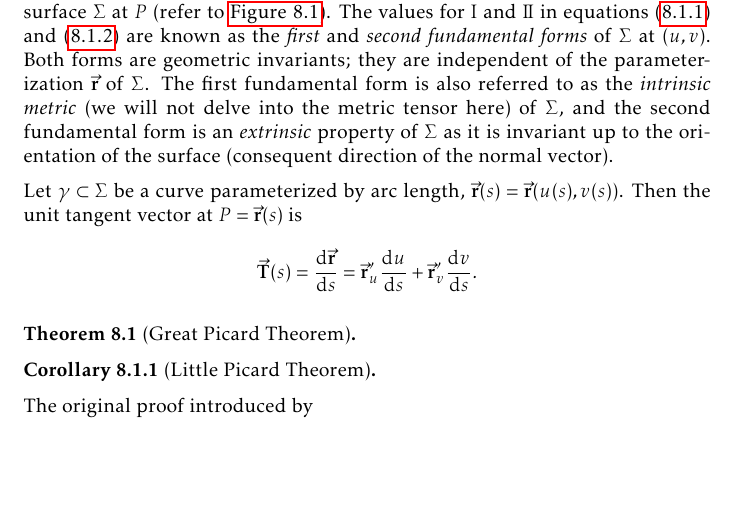
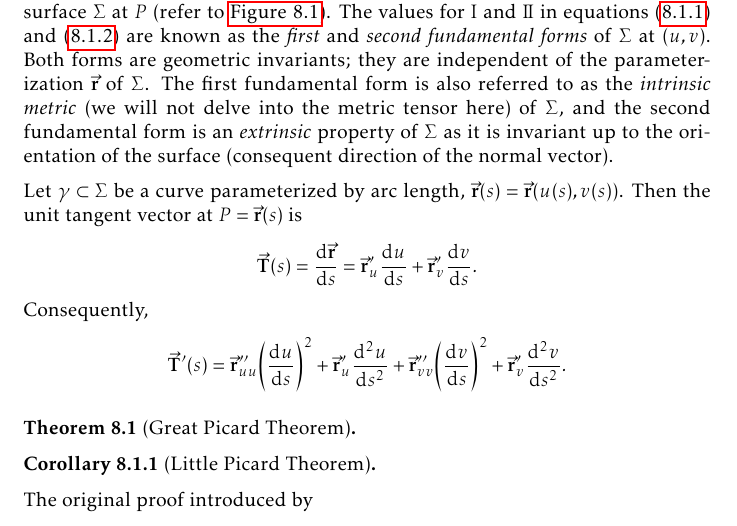
Before and after one commit to slipperking/complex-analysis-latex, a LaTeX document (main.tex): part of page 149 of 159, cut so that both start at the same text, the shorter picture padded with empty space. Compiled offline with pdfLaTeX.

Commit message:
overleaf_to_git (Tue Aug 19 13:43:03 2025 -0700): update main.tex from r19999 to r20001

```diff
--- a/main.tex
+++ b/main.tex
@@ -3414,6 +3414,7 @@ It follows that \(L=-\va{r}'_u\cdot\vu{n}'_u\), \(M=-\va{r}'_u\cdot\vu{n}'_v=-\v
 \end{figure}The second fundamental form, in a rough sense, measures the curvature of the surface \(\Sigma\) at \(P\) (refer to \autoref{fig:secondfundamentalform}). The values for \(\mathrm{I}\) and \(\mathrm{I\!I}\) in equations~\eqref{eq:firstfundamentalform} and~\eqref{eq:secondfundamentalform} are known as the \textit{first} and \textit{second fundamental forms} of \(\Sigma\) at \(\qty(u,v)\). Both forms are geometric invariants; they are independent of the parameterization \(\va{r}\) of \(\Sigma\). The first fundamental form is also referred to as the \textit{intrinsic metric} (we will not delve into the metric tensor here) of \(\Sigma\), and the second fundamental form is an \textit{extrinsic} property of \(\Sigma\) as it is invariant up to the orientation of the surface (consequent direction of the normal vector).
 
 Let \(\gamma\subset\Sigma\) be a curve parameterized by arc length, \(\va{r}(s)=\va{r}\qty(u(s),v(s))\). Then the unit tangent vector at \(P=\va{r}(s)\) is \[\va{T}(s)=\dv{\va{r}}{s}=\va{r}'_u\dv{u}{s}+\va{r}'_v\dv{v}{s}.\]
+Consequently, \[\va{T}'(s)=\va{r}''_{uu}\qty(\dv{u}{s})^2+\va{r}'_u\dv[2]{u}{s}+\va{r}''_{vv}\qty(\dv{v}{s})^2+\va{r}'_v\dv[2]{v}{s}.\]
 \begin{theorem}[Great Picard Theorem]\label{thm:greatpicard}
 
 \end{theorem}
```
